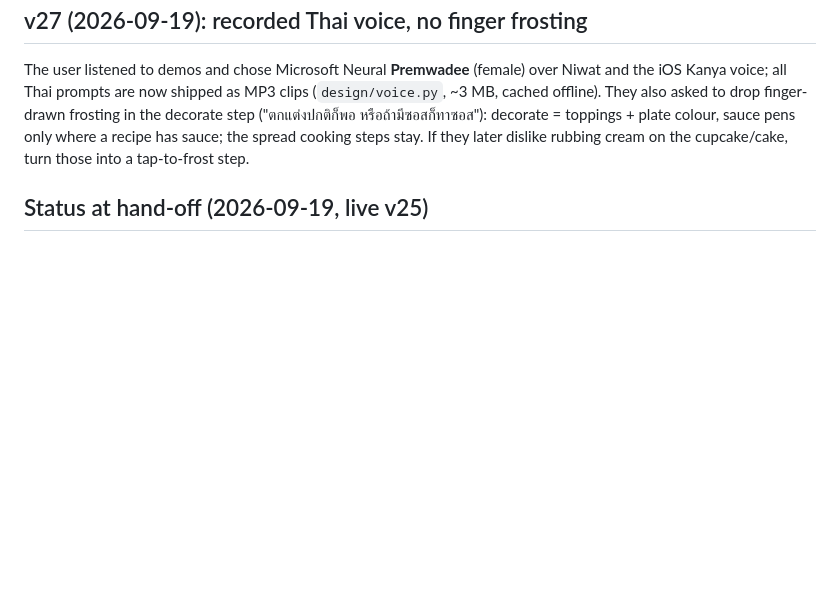
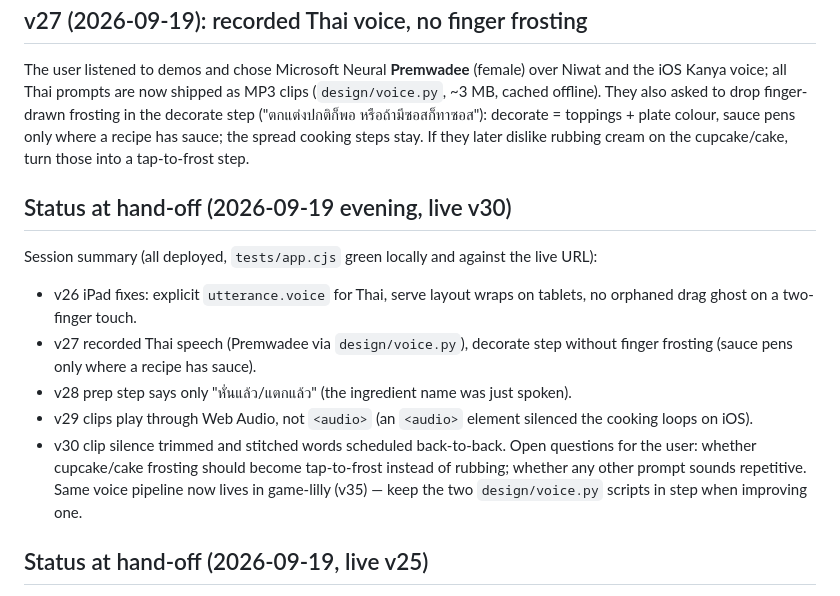
Before and after one commit to kanasit123-dotcom/happy-little-kitchen, a Markdown page: MEMORY.md, the part around the change. Rendered like a GitHub page; blank space fills up the shorter version.

Commit message:
Record session hand-off in MEMORY.md

```diff
--- a/MEMORY.md
+++ b/MEMORY.md
@@ -34,6 +34,16 @@ Real play on the iPad mini found three bugs, all fixed in v26: Thai speech was s
 
 The user listened to demos and chose Microsoft Neural **Premwadee** (female) over Niwat and the iOS Kanya voice; all Thai prompts are now shipped as MP3 clips (`design/voice.py`, ~3 MB, cached offline). They also asked to drop finger-drawn frosting in the decorate step ("ตกแต่งปกติก็พอ หรือถ้ามีซอสก็ทาซอส"): decorate = toppings + plate colour, sauce pens only where a recipe has sauce; the spread cooking steps stay. If they later dislike rubbing cream on the cupcake/cake, turn those into a tap-to-frost step.
 
+## Status at hand-off (2026-09-19 evening, live v30)
+
+Session summary (all deployed, `tests/app.cjs` green locally and against the live URL):
+- v26 iPad fixes: explicit `utterance.voice` for Thai, serve layout wraps on tablets, no orphaned drag ghost on a two-finger touch.
+- v27 recorded Thai speech (Premwadee via `design/voice.py`), decorate step without finger frosting (sauce pens only where a recipe has sauce).
+- v28 prep step says only "หั่นแล้ว/แตกแล้ว" (the ingredient name was just spoken).
+- v29 clips play through Web Audio, not `<audio>` (an `<audio>` element silenced the cooking loops on iOS).
+- v30 clip silence trimmed and stitched words scheduled back-to-back.
+Open questions for the user: whether cupcake/cake frosting should become tap-to-frost instead of rubbing; whether any other prompt sounds repetitive. Same voice pipeline now lives in game-lilly (v35) — keep the two `design/voice.py` scripts in step when improving one.
+
 ## Status at hand-off (2026-09-19, live v25)
 
 Everything below is deployed at https://kanasit123-dotcom.github.io/happy-little-kitchen/ and covered by `tests/app.cjs` (run it locally and against the live URL after every deploy):
```
